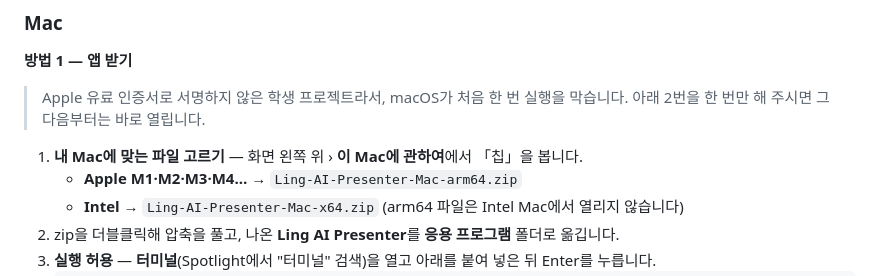
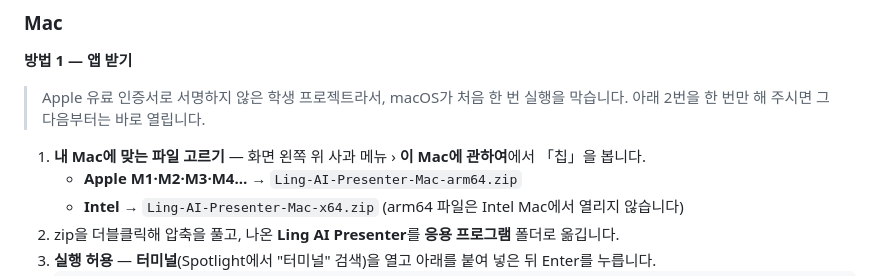
Before and after one commit to lingyi-sketch/week9-ling-presenter, a Markdown page: 사용가이드.md, the part around the change. Rendered like a GitHub page.

Commit message:
문서: 사과 메뉴 표기
Co-Authored-By: Claude Opus 5.5 <noreply@anthropic.com>

```diff
--- a/사용가이드.md
+++ b/사용가이드.md
@@ -17,7 +17,7 @@ AI 아바타가 제 포트폴리오 사이트를 **사람처럼 각색해서 소
 **방법 1 — 앱 받기**
 > Apple 유료 인증서로 서명하지 않은 학생 프로젝트라서, macOS가 처음 한 번 실행을 막습니다. 아래 2번을 한 번만 해 주시면 그다음부터는 바로 열립니다.
 
-1. **내 Mac에 맞는 파일 고르기** — 화면 왼쪽 위  › **이 Mac에 관하여**에서 「칩」을 봅니다.
+1. **내 Mac에 맞는 파일 고르기** — 화면 왼쪽 위 사과 메뉴 › **이 Mac에 관하여**에서 「칩」을 봅니다.
    - **Apple M1·M2·M3·M4…** → `Ling-AI-Presenter-Mac-arm64.zip`
    - **Intel** → `Ling-AI-Presenter-Mac-x64.zip` (arm64 파일은 Intel Mac에서 열리지 않습니다)
 2. zip을 더블클릭해 압축을 풀고, 나온 **Ling AI Presenter**를 **응용 프로그램** 폴더로 옮깁니다.
```
